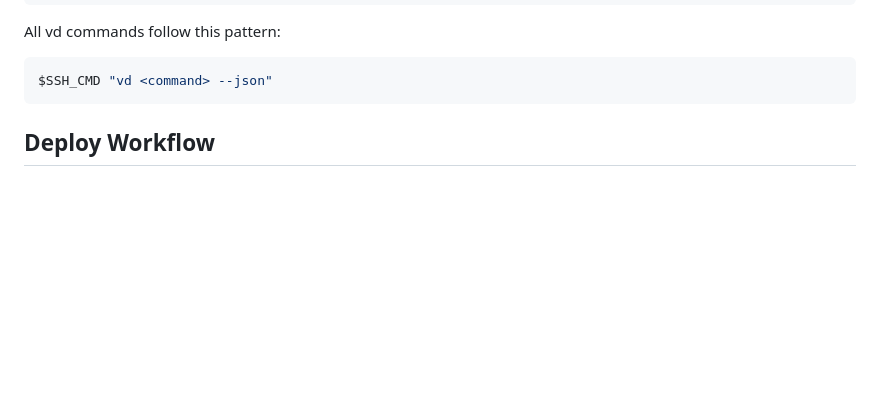
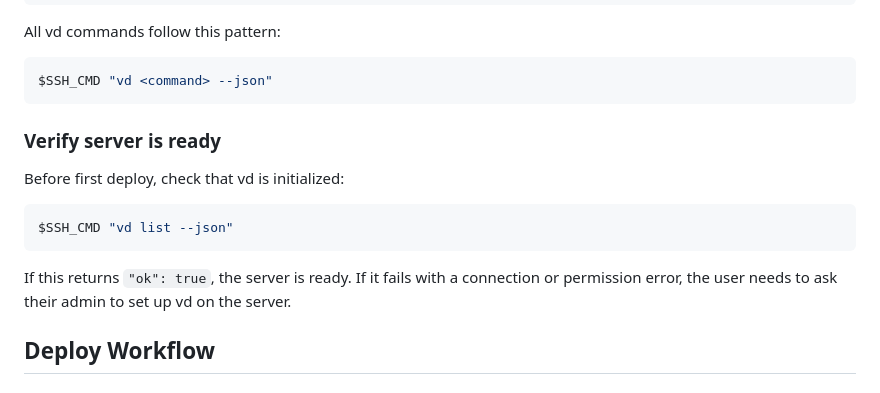
Before and after one commit to ismakov-dh/claude-vibe-deploy, a Markdown page: skills/deploy/SKILL.md, the part around the change. Drawn GitHub-style; blank space fills up the shorter version.

Commit message:
Add server readiness check to deploy skill
Agents run vd list first to verify server is initialized.

Co-Authored-By: Claude Opus 4.6 (1M context) <noreply@anthropic.com>

````diff
--- a/skills/deploy/SKILL.md
+++ b/skills/deploy/SKILL.md
@@ -29,6 +29,16 @@ All vd commands follow this pattern:
 ```bash
 $SSH_CMD "vd <command> --json"
 ```
+
+### Verify server is ready
+
+Before first deploy, check that vd is initialized:
+
+```bash
+$SSH_CMD "vd list --json"
+```
+
+If this returns `"ok": true`, the server is ready. If it fails with a connection or permission error, the user needs to ask their admin to set up vd on the server.
 
 ## Deploy Workflow
 
````
